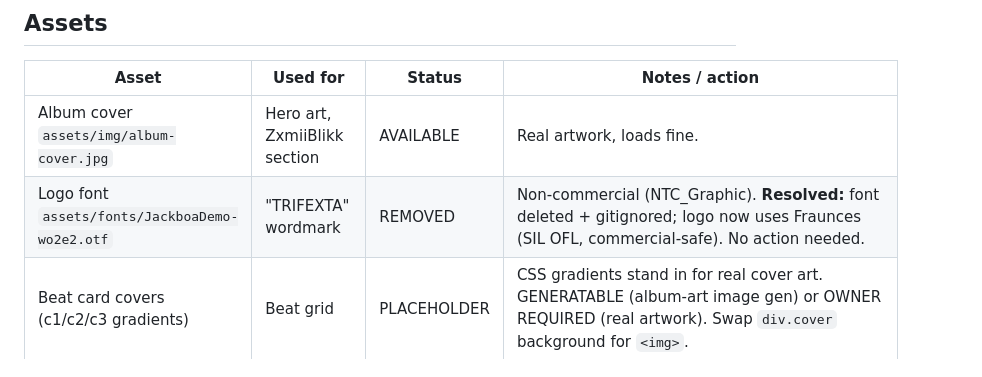
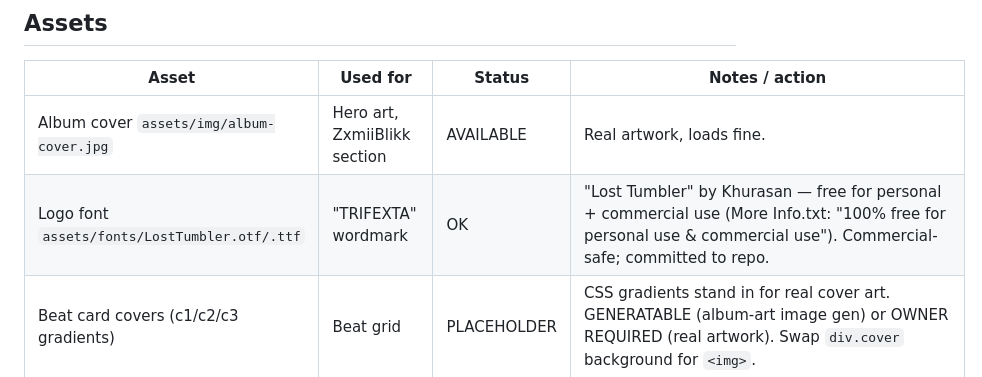
Before and after one commit to slimeyacht-stack/trifexta, a Markdown page: ASSET-PLAN.md, the part around the change. GitHub-like rendering.

Commit message:
ASSET-PLAN: mark Lost Tumbler logo font as OK (commercial-safe)

```diff
--- a/ASSET-PLAN.md
+++ b/ASSET-PLAN.md
@@ -16,7 +16,7 @@ Classification key:
 | Asset | Used for | Status | Notes / action |
 |-------|----------|--------|----------------|
 | Album cover `assets/img/album-cover.jpg` | Hero art, ZxmiiBlikk section | AVAILABLE | Real artwork, loads fine. |
-| Logo font `assets/fonts/JackboaDemo-wo2e2.otf` | "TRIFEXTA" wordmark | REMOVED | Non-commercial (NTC_Graphic). **Resolved:** font deleted + gitignored; logo now uses Fraunces (SIL OFL, commercial-safe). No action needed. |
+| Logo font `assets/fonts/LostTumbler.otf/.ttf` | "TRIFEXTA" wordmark | OK | "Lost Tumbler" by Khurasan — free for personal + commercial use (More Info.txt: "100% free for personal use & commercial use"). Commercial-safe; committed to repo. |
 | Beat card covers (c1/c2/c3 gradients) | Beat grid | PLACEHOLDER | CSS gradients stand in for real cover art. GENERATABLE (album-art image gen) or OWNER REQUIRED (real artwork). Swap `div.cover` background for `<img>`. |
 | Merch card covers (c1/c2/c3 gradients) | Merch grid | PLACEHOLDER | Same as beats — needs real product/lifestyle photography (OWNER REQUIRED) or GENERATED mockups. |
 | Audio previews `assets/audio/*.mp3` | Beat/merch preview player | OWNER REQUIRED | Referenced (midnight/violet/concrete/neon/lowtide/afterglow + static.mp3) but files absent — only `assets/audio/README.txt` present. Player shows "Audio file not found" until you drop the mp3s. |
```
